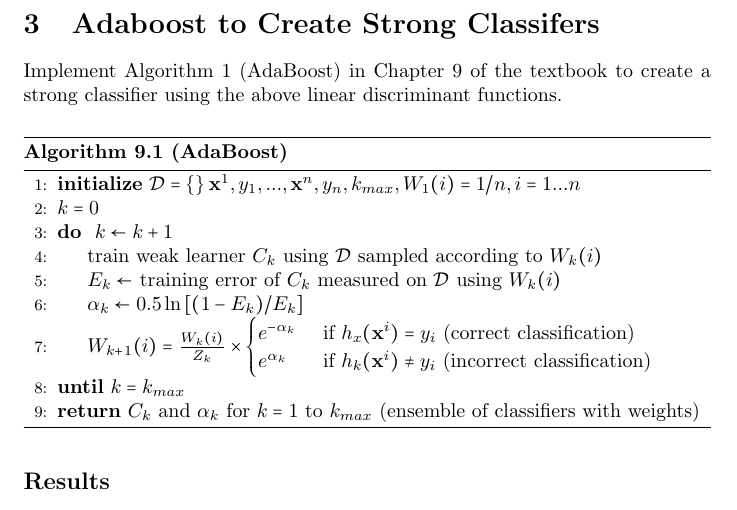
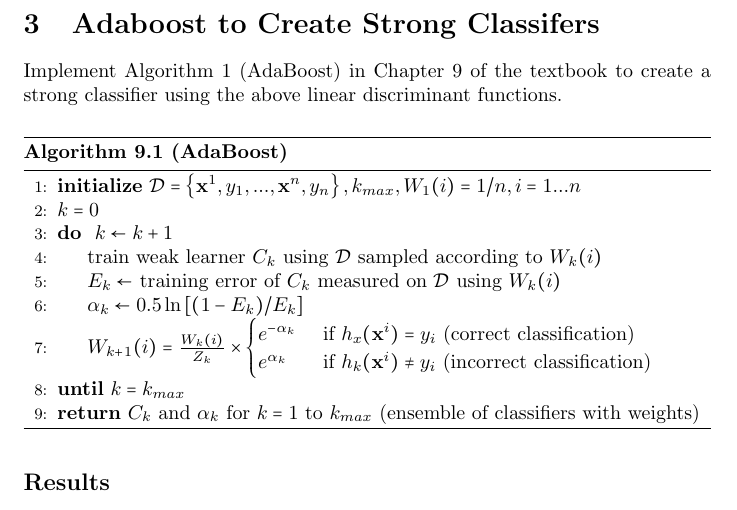
Before and after one commit to sskiswani/linear-discrimnants, a LaTeX document (rpt/report.tex): part of page 5 of 6, cut so that both start at the same text. Compiled offline with pdfLaTeX.

Commit message:
filling out report

```diff
--- a/rpt/report.tex
+++ b/rpt/report.tex
@@ -6,7 +6,7 @@
 
 %~~~~~~~~~~~~~~~~~~~~~~~~~~~~~~~~
 % Math Shortcuts
-\newcommand{\mbrace}[1][ ]{\ensuremath{\left\{#1\right\}}}
+\newcommand{\mbrace}[1]{\ensuremath{\left\{#1\right\}}}
 \newcommand{\rpm}{\ensuremath{\raisebox{0.5ex}{$\scriptstyle\pm$}}}
 \newcommand{\bfm}{\ensuremath{\mathbf{\mu}}}
 \newcommand{\bfs}{\ensuremath{\mathbf{\sigma}}}
```
Also changed, not shown: rpt/report.pdf.
